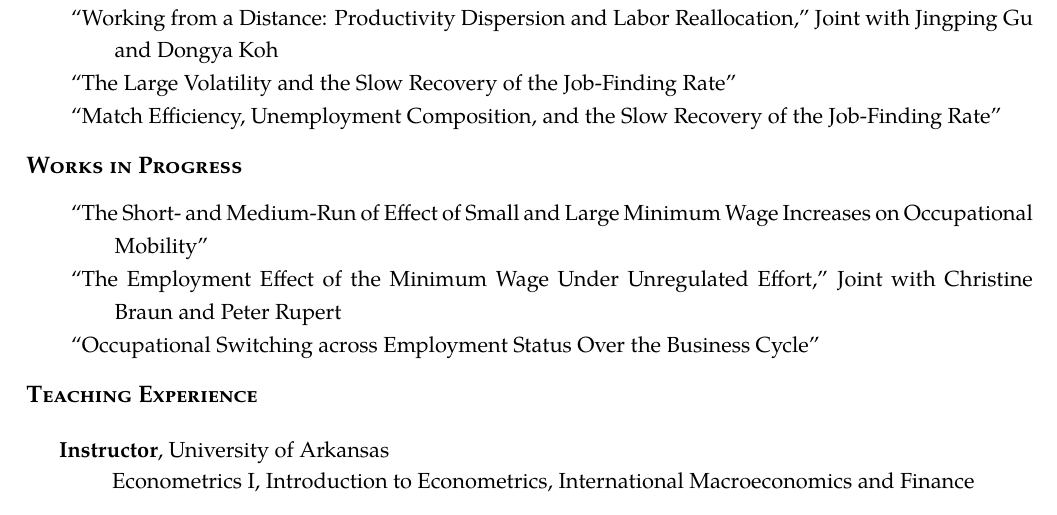
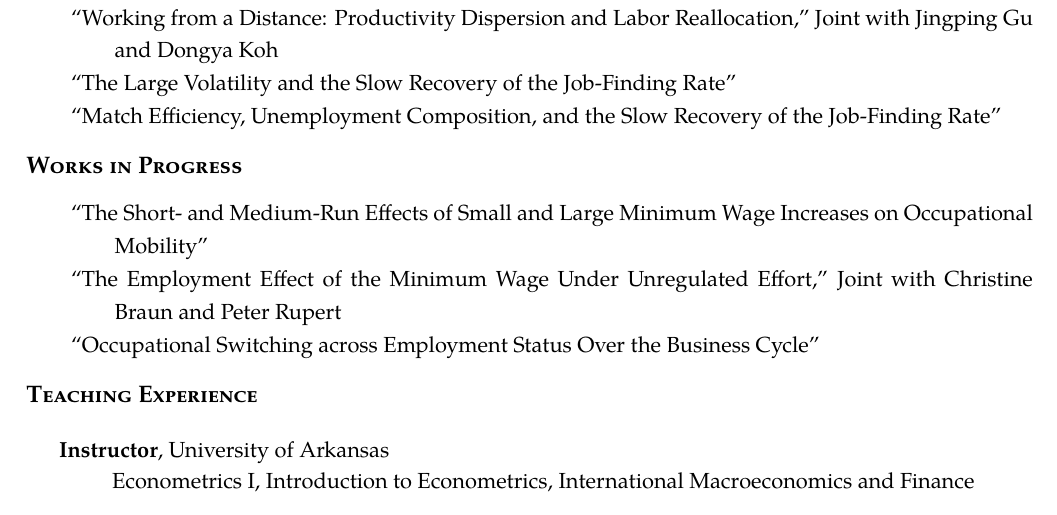
Before and after one commit to Andrew-YizhouLiu/Andrew-YizhouLiu.github.io, a LaTeX CV (files/Liu, Andrew Yizhou-CV.tex): part of page 1 of 2, cut so that both start at the same text. Compiled offline with pdfLaTeX.

Commit message:
Oct 2021

```diff
--- a/files/Liu, Andrew Yizhou-CV.tex
+++ b/files/Liu, Andrew Yizhou-CV.tex
@@ -175,7 +175,7 @@ University of Arkansas, Fayetteville, AR 72701 &  \bf{Home page:} &  \href{https
 % Works in Progress
 \begin{rSection}{Works in Progress}
 \begin{tabularx}{\linewidth}{>{\hangindent=2em}X}
-``The Short- and Medium-Run of Effect of Small and Large Minimum Wage Increases on Occupational Mobility''\\
+``The Short- and Medium-Run Effects of Small and Large Minimum Wage Increases on Occupational Mobility''\\
 ``The Employment Effect of the Minimum Wage Under Unregulated Effort,'' Joint with Christine Braun and Peter Rupert\\
 ``Occupational Switching across Employment Status Over the Business Cycle''
 \end{tabularx}
```
Also changed, not shown: files/Liu, Andrew Yizhou-CV.pdf.
